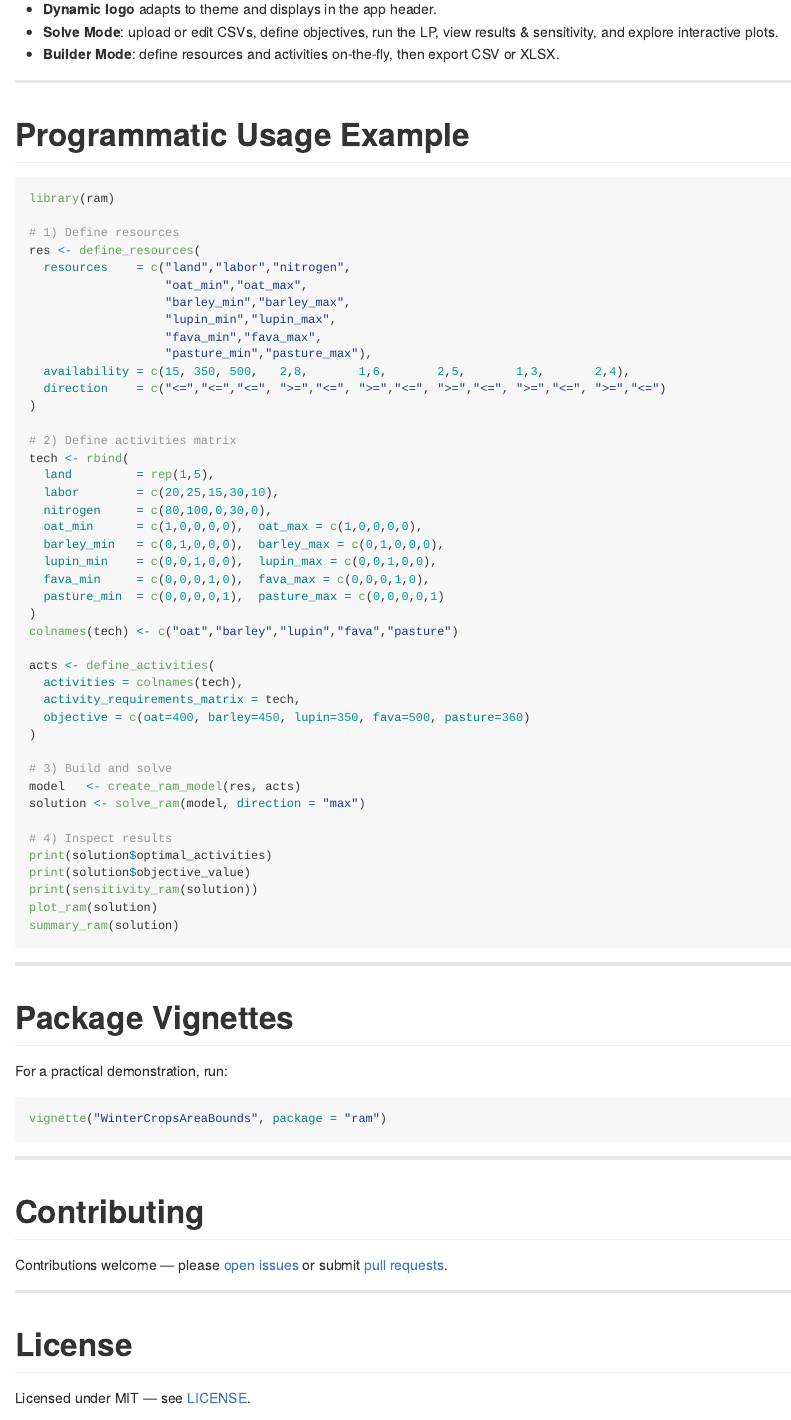
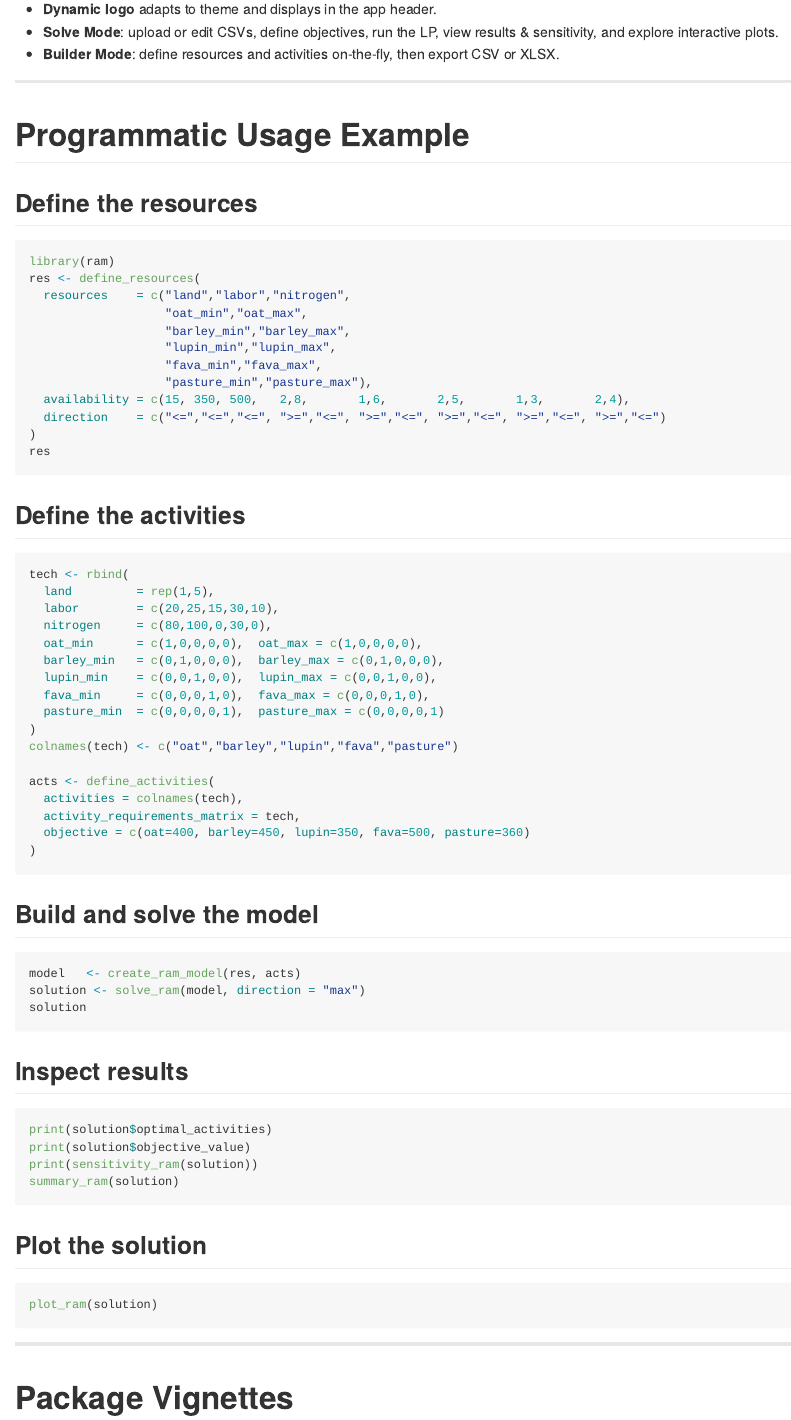
Before and after one commit to PAS-AGRO-PAS/ram, an R Markdown document (README.Rmd): the page in a window 1100 px wide, from 1070 px down. The pictures show the output file README.md that the author committed with the source, drawn offline in the style of GitHub.

Commit message:
new readme

````diff
--- a/README.Rmd
+++ b/README.Rmd
@@ -63,17 +63,10 @@ The app uses `with_golem_options()` to pass the mode correctly and initializes e
 
 # Programmatic Usage Example
 
+## Define the resources
+
 ```{r, eval=FALSE}
 library(ram)
-
-<<<<<<< HEAD
-# 1) Define resources
-=======
-### Define the resources
-
-```{r}
-library(ram)
->>>>>>> 8a925e850a7c20d58813d8bb2e8c9aa966993404
 res <- define_resources(
   resources    = c("land","labor","nitrogen",
                    "oat_min","oat_max",
@@ -85,11 +77,12 @@ res <- define_resources(
   availability = c(15, 350, 500,   2,8,       1,6,       2,5,       1,3,       2,4),
-=======
-  availability = c(15, 350, 500,   2,8,       1,6,       2,5,       1,3,       2 ,4),
->>>>>>> 8a925e850a7c20d58813d8bb2e8c9aa966993404
   direction    = c("<=","<=","<=", ">=","<=", ">=","<=", ">=","<=", ">=","<=", ">=","<=")
 )
+res
+```
 
-# 2) Define activities matrix
+## Define the activities
+
+```{r, eval=FALSE}
 tech <- rbind(
   land         = rep(1,5),
   labor        = c(20,25,15,30,10),
@@ -107,17 +100,30 @@ acts <- define_activities(
   activity_requirements_matrix = tech,
   objective = c(oat=400, barley=450, lupin=350, fava=500, pasture=360)
 )
+```
 
-# 3) Build and solve
+
+## Build and solve the model
+
+```{r, eval=FALSE}
 model   <- create_ram_model(res, acts)
 solution <- solve_ram(model, direction = "max")
+solution
+```
 
-# 4) Inspect results
+## Inspect results
+
+```{r, eval=FALSE}
 print(solution$optimal_activities)
 print(solution$objective_value)
 print(sensitivity_ram(solution))
+summary_ram(solution)
+```
+
+## Plot the solution
+
+```{r, eval=FALSE}
 plot_ram(solution)
-summary_ram(solution)
 ```
 
 ---
````
Also changed, not shown: README.md, README.Rmd (1 more changed lines).
